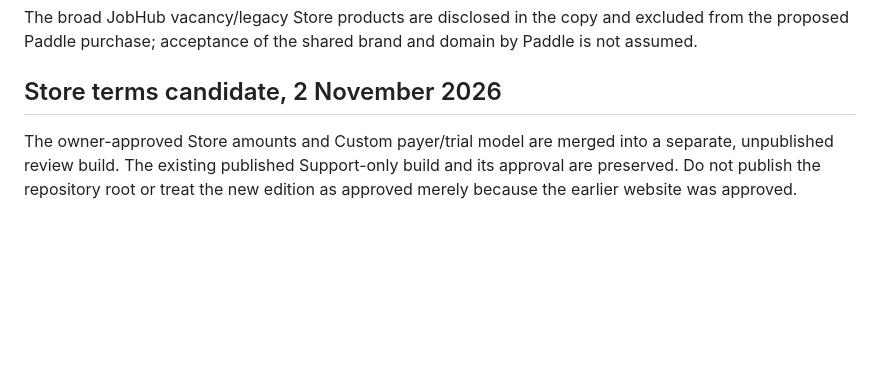
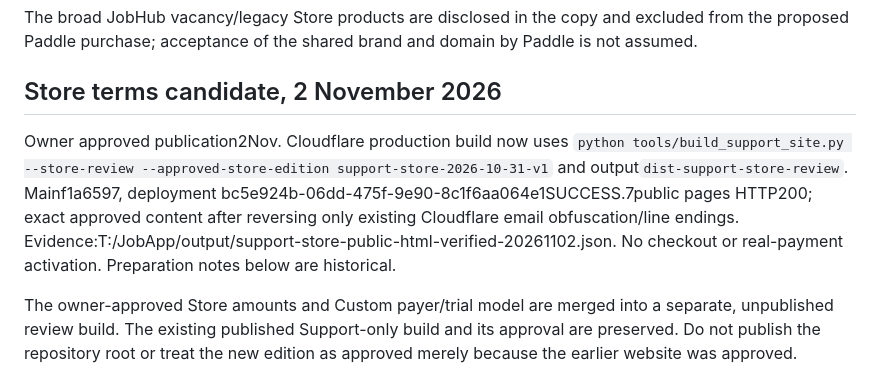
Before and after one commit to Treosha1991/jobhub-site, a Markdown page: README.md, the part around the change. Drawn GitHub-style; blank space fills up the shorter version.

Commit message:
Record approved Store terms production publication

```diff
--- a/README.md
+++ b/README.md
@@ -113,6 +113,14 @@ and domain by Paddle is not assumed.
 
 ## Store terms candidate, 2 November 2026
 
+Owner approved publication2Nov. Cloudflare production build now uses
+`python tools/build_support_site.py --store-review --approved-store-edition support-store-2026-10-31-v1`
+and output`dist-support-store-review`. Mainf1a6597, deployment
+bc5e924b-06dd-475f-9e90-8c1f6aa064e1SUCCESS.7public pages HTTP200; exact approved
+content after reversing only existing Cloudflare email obfuscation/line endings.
+Evidence:T:/JobApp/output/support-store-public-html-verified-20261102.json.
+No checkout or real-payment activation. Preparation notes below are historical.
+
 The owner-approved Store amounts and Custom payer/trial model are merged into a
 separate, unpublished review build. The existing published Support-only build and
 its approval are preserved. Do not publish the repository root or treat the new
```
